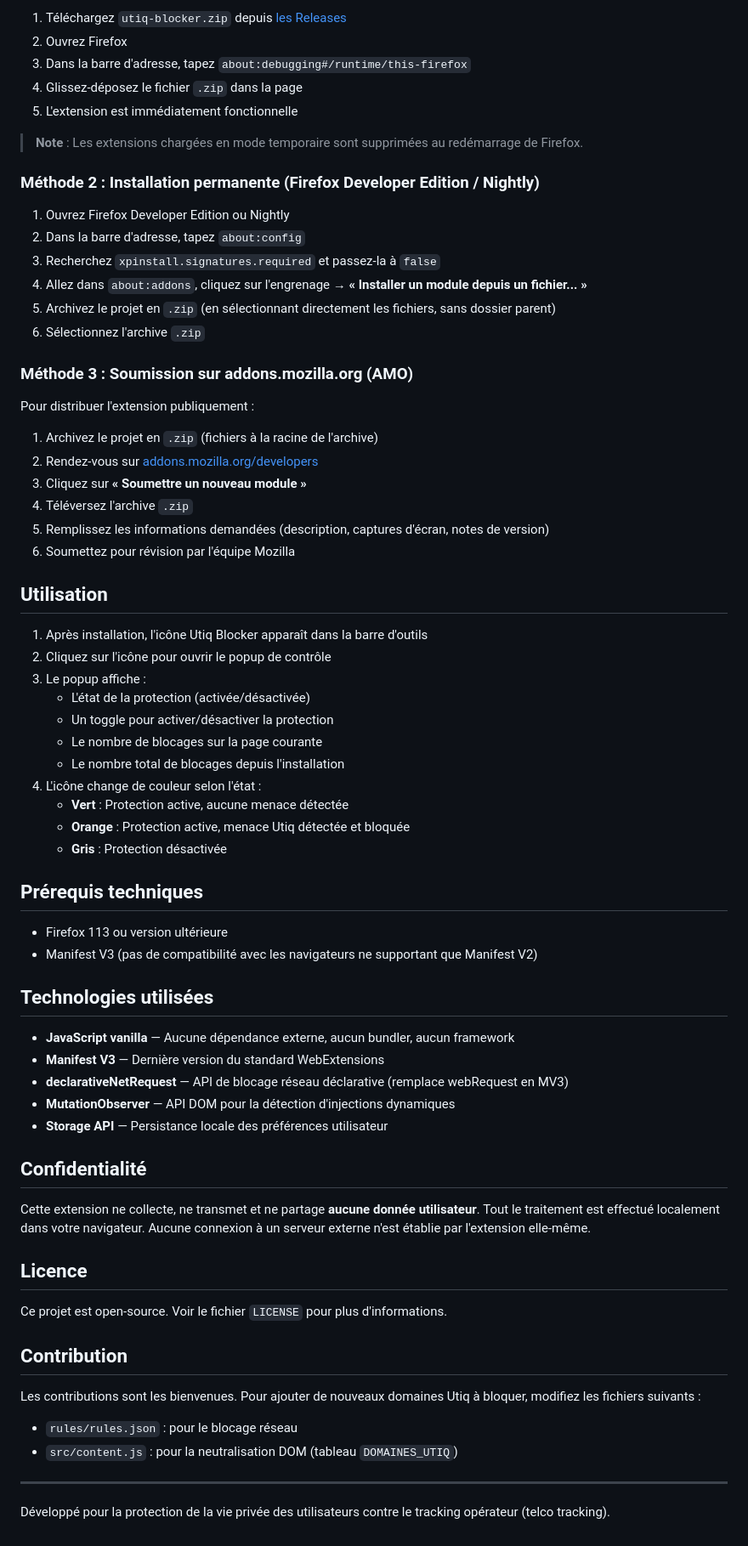
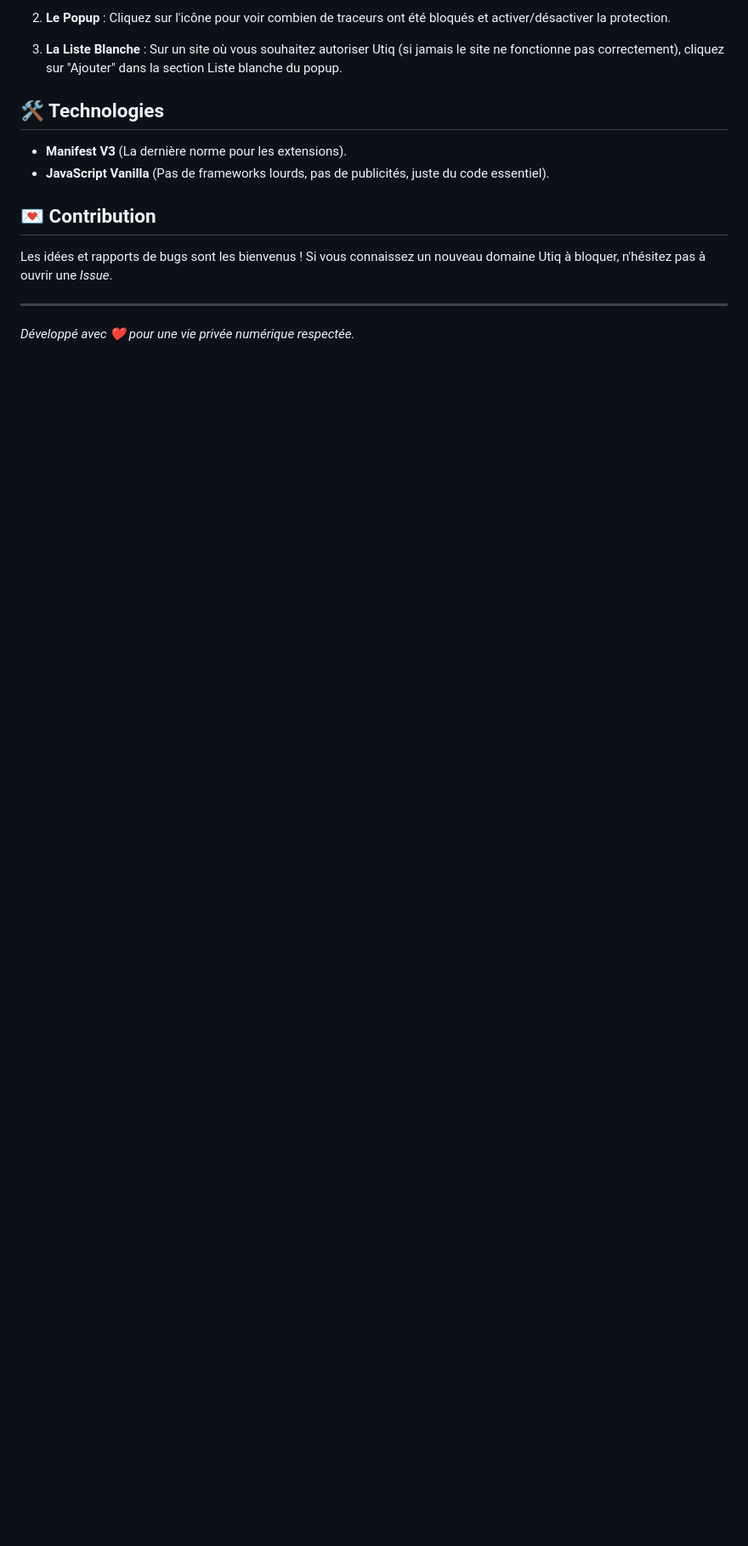
Before and after one commit to dodz2/utiq-blocker, a Markdown page: README.md, the part around one of its changes. Shown at 85% size. Rendered like a GitHub page; blank space fills up the shorter version.

```diff
--- a/README.md
+++ b/README.md
@@ -71,73 +46,17 @@ utiq-blocker/
 
-1. Téléchargez `utiq-blocker.zip` depuis [les Releases](https://github.com/dodz2/utiq-blocker/releases/latest)
-2. Ouvrez Firefox
-3. Dans la barre d'adresse, tapez `about:debugging#/runtime/this-firefox`
-4. Glissez-déposez le fichier `.zip` dans la page
-5. L'extension est immédiatement fonctionnelle
+2. **Le Popup** : Cliquez sur l'icône pour voir combien de traceurs ont été bloqués et activer/désactiver la protection.
 
-> **Note** : Les extensions chargées en mode temporaire sont supprimées au redémarrage de Firefox.
+3. **La Liste Blanche** : Sur un site où vous souhaitez autoriser Utiq (si jamais le site ne fonctionne pas correctement), cliquez sur "Ajouter" dans la section Liste blanche du popup.
 
-### Méthode 2 : Installation permanente (Firefox Developer Edition / Nightly)
+## 🛠️ Technologies
 
-1. Ouvrez Firefox Developer Edition ou Nightly
-2. Dans la barre d'adresse, tapez `about:config`
-3. Recherchez `xpinstall.signatures.required` et passez-la à `false`
-4. Allez dans `about:addons`, cliquez sur l'engrenage → **« Installer un module depuis un fichier... »**
-5. Archivez le projet en `.zip` (en sélectionnant directement les fichiers, sans dossier parent)
-6. Sélectionnez l'archive `.zip`
+- **Manifest V3** (La dernière norme pour les extensions).
+- **JavaScript Vanilla** (Pas de frameworks lourds, pas de publicités, juste du code essentiel).
 
-### Méthode 3 : Soumission sur addons.mozilla.org (AMO)
+## 💌 Contribution
 
-Pour distribuer l'extension publiquement :
-
-1. Archivez le projet en `.zip` (fichiers à la racine de l'archive)
-2. Rendez-vous sur [addons.mozilla.org/developers](https://addons.mozilla.org/developers/)
-3. Cliquez sur **« Soumettre un nouveau module »**
-4. Téléversez l'archive `.zip`
-5. Remplissez les informations demandées (description, captures d'écran, notes de version)
-6. Soumettez pour révision par l'équipe Mozilla
-
-## Utilisation
-
-1. Après installation, l'icône Utiq Blocker apparaît dans la barre d'outils
-2. Cliquez sur l'icône pour ouvrir le popup de contrôle
-3. Le popup affiche :
-   - L'état de la protection (activée/désactivée)
-   - Un toggle pour activer/désactiver la protection
-   - Le nombre de blocages sur la page courante
-   - Le nombre total de blocages depuis l'installation
-4. L'icône change de couleur selon l'état :
-   - **Vert** : Protection active, aucune menace détectée
-   - **Orange** : Protection active, menace Utiq détectée et bloquée
-   - **Gris** : Protection désactivée
-
-## Prérequis techniques
-
-- Firefox 113 ou version ultérieure
-- Manifest V3 (pas de compatibilité avec les navigateurs ne supportant que Manifest V2)
-
-## Technologies utilisées
-
-- **JavaScript vanilla** — Aucune dépendance externe, aucun bundler, aucun framework
-- **Manifest V3** — Dernière version du standard WebExtensions
-- **declarativeNetRequest** — API de blocage réseau déclarative (remplace webRequest en MV3)
-- **MutationObserver** — API DOM pour la détection d'injections dynamiques
-- **Storage API** — Persistance locale des préférences utilisateur
-
-## Confidentialité
-
-Cette extension ne collecte, ne transmet et ne partage **aucune donnée utilisateur**. Tout le traitement est effectué localement dans votre navigateur. Aucune connexion à un serveur externe n'est établie par l'extension elle-même.
-
-## Licence
-
-Ce projet est open-source. Voir le fichier `LICENSE` pour plus d'informations.
-
-## Contribution
-
-Les contributions sont les bienvenues. Pour ajouter de nouveaux domaines Utiq à bloquer, modifiez les fichiers suivants :
-- `rules/rules.json` : pour le blocage réseau
-- `src/content.js` : pour la neutralisation DOM (tableau `DOMAINES_UTIQ`)
+Les idées et rapports de bugs sont les bienvenus ! Si vous connaissez un nouveau domaine Utiq à bloquer, n'hésitez pas à ouvrir une *Issue*.
 
 ---
 
-Développé pour la protection de la vie privée des utilisateurs contre le tracking opérateur (telco tracking).
+*Développé avec ❤️ pour une vie privée numérique respectée.*
```
Also changed, not shown: other parts of README.md (+31 -56 lines).
